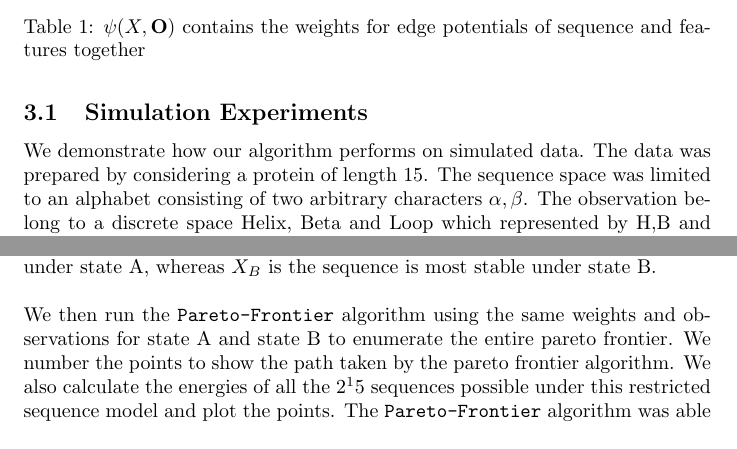
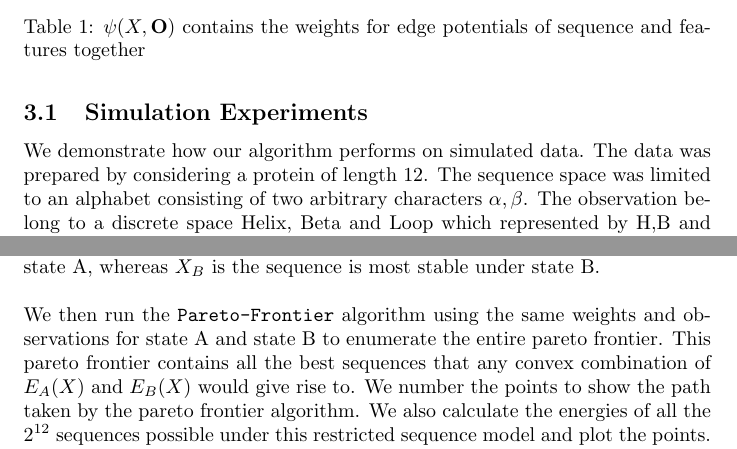
Before and after one commit to smoitra87/pareto-hmm, a LaTeX paper (docs/tex/draft.tex): two parts of page 16 of 20 before the commit and two parts of page 16 of 21 after it, joined at a grey line, cut so that both start at the same text. Compiled offline with pdfLaTeX.

Commit message:
More on simulated data

```diff
--- a/docs/tex/draft.tex
+++ b/docs/tex/draft.tex
@@ -449,16 +449,14 @@ It is possible to reparameterize an HMM so that it now becomes a CMRF. The parti
 In this section we evaluate the performance of our algorithm on simulated as well as experimental data.
 
 \subsection{Simulation Experiments}
-We demonstrate how our algorithm performs on simulated data. The data was prepared by considering a protein of length 15. The sequence space was limited to an alphabet consisting of two arbitrary characters $\alpha,\beta$. The observation belong to a discrete space Helix, Beta and Loop which represented by H,B and L. The weights of the CMRF have weights $\phi,\psi$ as defined in Tables~\ref{tab:psi1} and~\ref{tab:psi2}. We define two states State A and State B that corresponding to competing objectives for multistate design. State A is a Helix-Loop-Helix strand whereas State B is Sheet-Loop-Sheet strand. Figure~\ref{fig:simstates} shows a cartoon diagrams for our design problem. State A and State B have \texttt{HHHHLLLHHHH} and \texttt{BBBBLLLBBBB} secondary structure features respectively. These are the observations for the CMRF.
+We demonstrate how our algorithm performs on simulated data. The data was prepared by considering a protein of length 12. The sequence space was limited to an alphabet consisting of two arbitrary characters $\alpha,\beta$. The observation belong to a discrete space Helix, Beta and Loop which represented by H,B and L. The weights of the CMRF have weights $\phi,\psi$ as defined in Tables~\ref{tab:psi1} and~\ref{tab:psi2}. We define two states State A and State B that corresponding to competing objectives for multistate design. State A is a Helix-Loop-Helix strand whereas State B is Sheet-Loop-Sheet strand. Figure~\ref{fig:simstates} shows a cartoon diagrams for our design problem. State A and State B have \texttt{HHHHLLLLHHHH} and \texttt{BBBBLLLLBBBB} secondary structure features respectively. These are the observations for the CMRF.
 \\
 \\
-Using the weight matrices we defined in Tables~\ref{tab:ps1} and~\ref{tab:psi2} we run CMRF-Decode to get $X_A$ which satisfies $X_A = \argmin_X E_A(X)$. We obtain $X_B$ similarly. Not surprisingly $X_A$ is $\alpha\alpha\alpha\alpha\alpha\alpha\alpha\alpha\alpha\alpha\alpha\alpha\alpha\alpha\alpha$
-and $X_B$ is $\beta\beta\beta\beta\beta\beta\beta\beta\beta\beta\beta\beta\beta\beta$. This is because the weights in the table are biased towards $\alpha$ emitting \texttt{H} and $\beta$ emitting \texttt{B}. Thus according to our model $X_A$ is the sequence that is most stable under state A, whereas $X_B$ is the sequence is most stable under state B.
+Using the weight matrices we defined in Tables~\ref{tab:psi1} and~\ref{tab:psi2} we run CMRF-Decode to get $X_A$ which satisfies $X_A = \argmin_X E_A(X)$. We obtain $X_B$ similarly. Not surprisingly $X_A$ is $\alpha\alpha\alpha\alpha\alpha\alpha\alpha\alpha\alpha\alpha\alpha\alpha$
+and $X_B$ is $\beta\beta\beta\beta\beta\beta\beta\beta\beta\beta\beta\beta$. This is because the weights in the table are biased towards $\alpha$ emitting \texttt{H} and $\beta$ emitting \texttt{B}. Thus according to our model $X_A$ is the sequence that is most stable under state A, whereas $X_B$ is the sequence is most stable under state B.
 \\
 \\
-We then run the \texttt{Pareto-Frontier} algorithm using the same weights and observations for state A and state B to enumerate the entire pareto frontier. We number the points to show the path taken by the pareto frontier algorithm. We also calculate the energies of all the $2^15$ sequences possible under this restricted sequence model and plot the points. The \texttt{Pareto-Frontier} algorithm was able to find the pareto frontier in \textcolor{red}{N steps} steps. See Figure~\ref{fig:pareto-sim} for the trace taken by the algorithm.  We also compare the running times as opposed to brute force and MCMC and compare the running times.
-
-
+We then run the \texttt{Pareto-Frontier} algorithm using the same weights and observations for state A and state B to enumerate the entire pareto frontier. This pareto frontier contains all the best sequences that any convex combination of $E_A(X)$ and $E_B(X)$ would give rise to. We number the points to show the path taken by the pareto frontier algorithm. We also calculate the energies of all the $2^{12}$ sequences possible under this restricted sequence model and plot the points. The \texttt{Pareto-Frontier} algorithm was able to find the pareto frontier in \textcolor{red}{N steps} steps. See Figure~\ref{fig:pareto-sim} for the trace taken by the algorithm.  We also compare the running times as opposed to brute force and MCMC and compare the running times.
 
 \begin{table}
 \begin{center}
```
Also changed, not shown: docs/tex/draft.tex (10 more changed lines).
